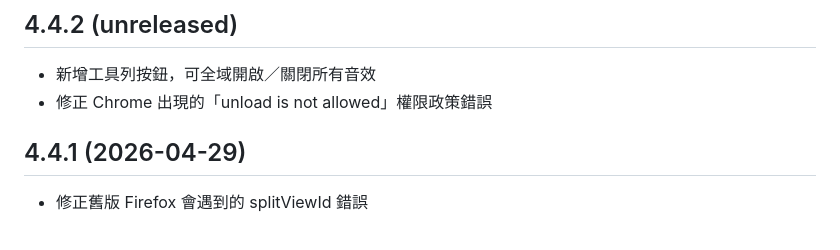
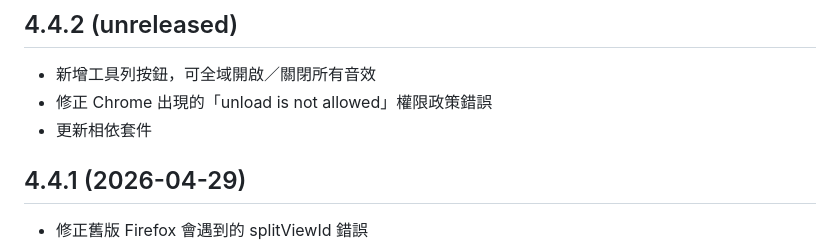
Before and after one commit to bootleq/noise, a Markdown page: CHANGES.zh-TW.md, the part around the change. Rendered like a GitHub page.

```diff
--- a/CHANGES.zh-TW.md
+++ b/CHANGES.zh-TW.md
@@ -5,6 +5,7 @@ CHANGES
 
 * 新增工具列按鈕，可全域開啟／關閉所有音效
 * 修正 Chrome 出現的「unload is not allowed」權限政策錯誤
+* 更新相依套件
 
 ## 4.4.1 (2026-04-29)
 
```
Also changed, not shown: CHANGES.md (+1 -0 lines).
